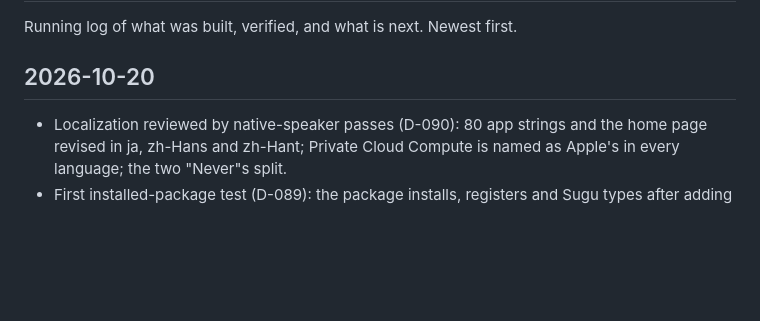
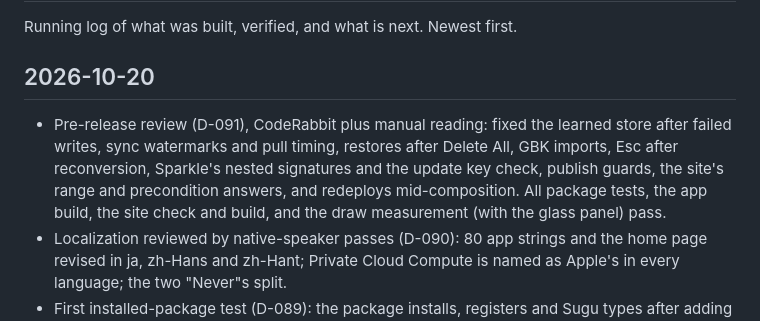
Before and after one commit to PythonShe/sugu, a Markdown page: progress.md, the part around the change. Drawn GitHub-style; blank space fills up the shorter version.

Commit message:
docs(workspace): record the pre-release review and its decisions (D-091)

```diff
--- a/progress.md
+++ b/progress.md
@@ -3,6 +3,13 @@
 Running log of what was built, verified, and what is next. Newest first.
 
 ## 2026-10-20
+- Pre-release review (D-091), CodeRabbit plus manual reading: fixed the
+  learned store after failed writes, sync watermarks and pull timing,
+  restores after Delete All, GBK imports, Esc after reconversion, Sparkle's
+  nested signatures and the update key check, publish guards, the site's
+  range and precondition answers, and redeploys mid-composition. All
+  package tests, the app build, the site check and build, and the draw
+  measurement (with the glass panel) pass.
 - Localization reviewed by native-speaker passes (D-090): 80 app strings
   and the home page revised in ja, zh-Hans and zh-Hant; Private Cloud
   Compute is named as Apple's in every language; the two "Never"s split.
```
Also changed, not shown: decision.md (+76 -0 lines).
